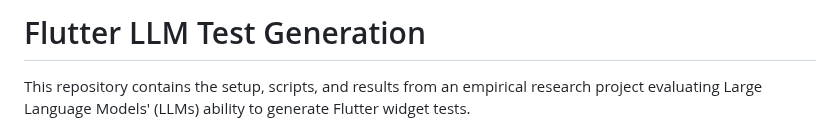
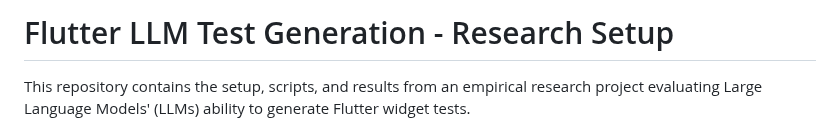
Before and after one commit to JUJasmin/FlutterLLMTestGeneration, a Markdown page: README.md, the part around the change. Rendered like a GitHub page.

```diff
--- a/README.md
+++ b/README.md
@@ -1,4 +1,4 @@
-# Flutter LLM Test Generation
+# Flutter LLM Test Generation - Research Setup
 
 This repository contains the setup, scripts, and results from an empirical research project evaluating Large Language Models' (LLMs) ability to generate Flutter widget tests.
 
```
